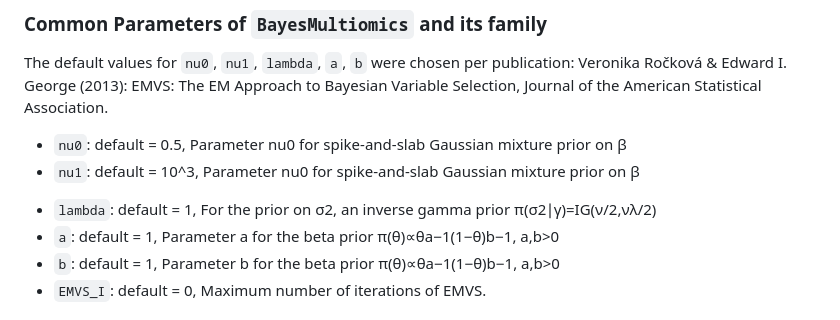
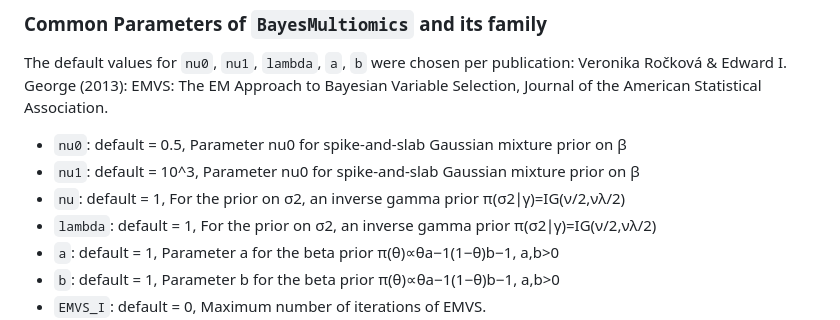
Before and after one commit to cmansoo/BayesMultiomics, a Markdown page: README.md, the part around the change. Rendered like a GitHub page.

```diff
--- a/README.md
+++ b/README.md
@@ -303,7 +303,7 @@ The default values for `nu0`, `nu1`, `lambda`, `a`, `b` were chosen per publicat
 
 - `nu0`: default = 0.5, Parameter nu0 for spike-and-slab Gaussian mixture prior on β
 - `nu1`: default = 10^3, Parameter nu0 for spike-and-slab Gaussian mixture prior on β
-<!-- - `nu`: default = 1, Hao did not give me documentation for this -->
+- `nu`: default = 1, For the prior on σ2, an inverse gamma prior π(σ2∣γ)=IG(ν/2,νλ/2)
 - `lambda`: default = 1, For the prior on σ2, an inverse gamma prior π(σ2∣γ)=IG(ν/2,νλ/2)
 - `a`: default = 1, Parameter a for the beta prior π(θ)∝θa−1(1−θ)b−1, a,b>0
 - `b`: default = 1, Parameter b for the beta prior π(θ)∝θa−1(1−θ)b−1, a,b>0
```
